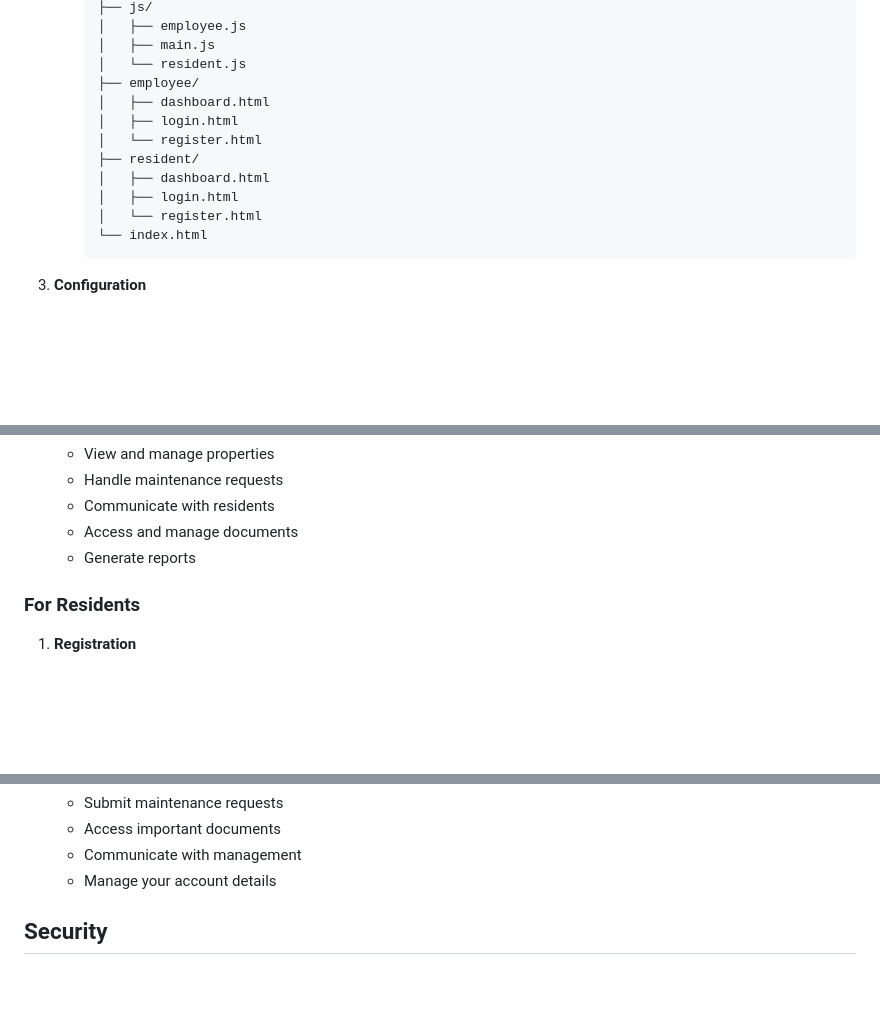
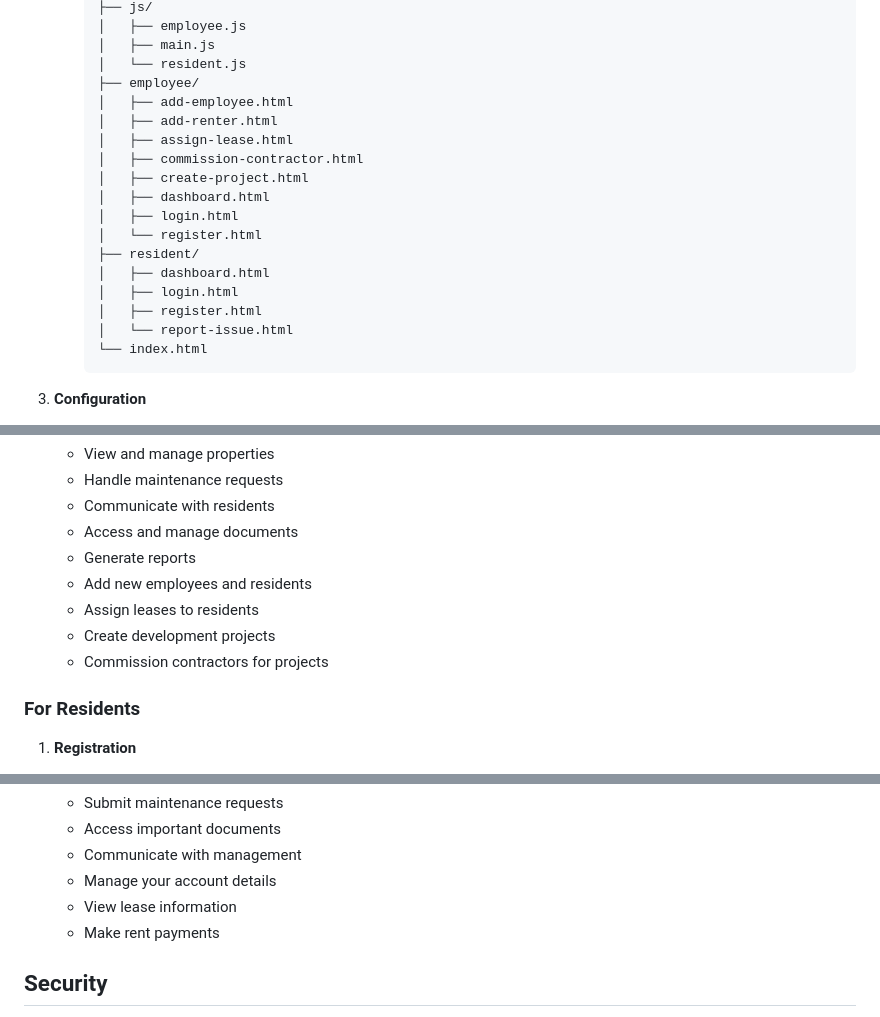
Before and after one commit to Ajiyiba/CS4347, a Markdown page: README.md, 3 parts joined by grey strips. Drawn GitHub-style; blank space fills up the shorter version.

````diff
--- a/README.md
+++ b/README.md
@@ -37,13 +37,19 @@ A web-based property management system that allows both employees and residents
      │   ├── main.js
      │   └── resident.js
      ├── employee/
+     │   ├── add-employee.html
+     │   ├── add-renter.html
+     │   ├── assign-lease.html
+     │   ├── commission-contractor.html
+     │   ├── create-project.html
      │   ├── dashboard.html
      │   ├── login.html
      │   └── register.html
      ├── resident/
      │   ├── dashboard.html
      │   ├── login.html
-     │   └── register.html
+     │   ├── register.html
+     │   └── report-issue.html
      └── index.html
      ```
 
@@ -77,6 +83,10 @@ A web-based property management system that allows both employees and residents
    - Communicate with residents
    - Access and manage documents
    - Generate reports
+   - Add new employees and residents
+   - Assign leases to residents
+   - Create development projects
+   - Commission contractors for projects
 
 ### For Residents
 
@@ -102,6 +112,8 @@ A web-based property management system that allows both employees and residents
    - Access important documents
    - Communicate with management
    - Manage your account details
+   - View lease information
+   - Make rent payments
 
 ## Security
 
````
